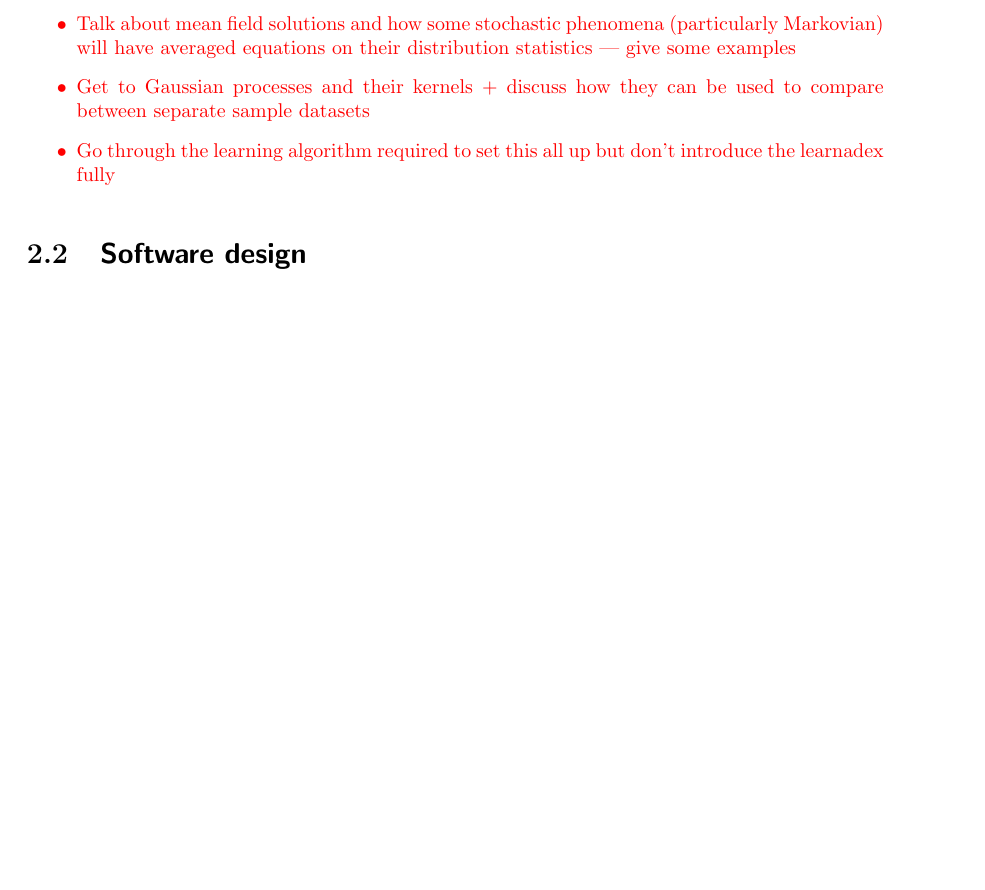
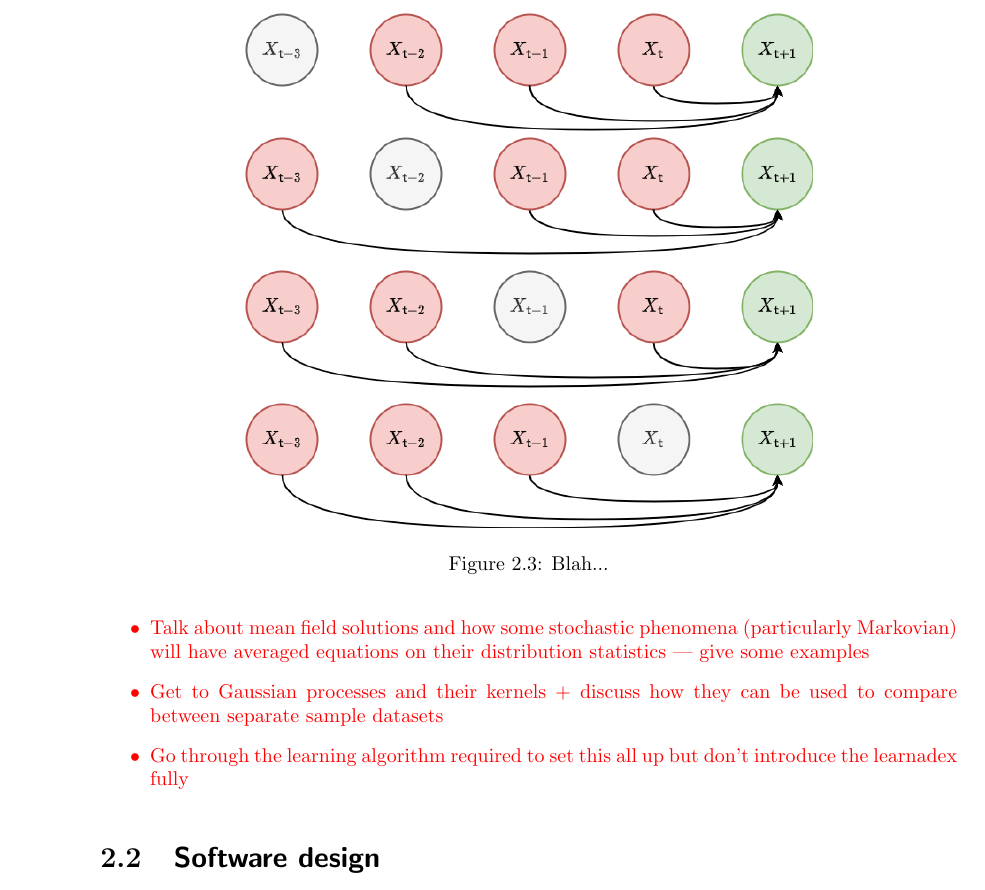
Before and after one commit to umbralcalc/worlds-of-observation, a LaTeX thesis (book.tex, which reads describing_the_time_evolution_of_probabilities/chapter.tex): part of page 29 of 74 before the commit and part of page 30 of 74 after it, cut at the place of the change, the shorter picture padded with empty space. Compiled offline with pdfLaTeX.

Commit message:
updates to plots

```diff
--- a/describing_the_time_evolution_of_probabilities/chapter.tex
+++ b/describing_the_time_evolution_of_probabilities/chapter.tex
@@ -168,6 +175,13 @@ P_{({\sf t}+1){\sf t}''}(x\vert x'', z) &= \frac{1}{{\sf t}}\sum_{{\sf t}'=0}^{{
 %%
 which describes the time evolution of the conditional probabilities.
 
+\begin{figure}[h]
+\centering
+\includegraphics[width=10cm]{images/chapter-2-third-temporal-correlation.drawio.png}
+\caption{Blah...}
+\label{fig:third-temporal-correlation}
+\end{figure}
+
 \textcolor{red}{
 Rewrite things from here. Main goals for this chapter are:
 \begin{itemize}
```
Also changed, not shown: book.pdf, images/chapter-2-second-temporal-correlation.drawio.png (added), images/chapter-2-third-temporal-correlation.drawio.png (added), describing_the_time_evolution_of_probabilities/chapter.tex (7 more changed lines).
